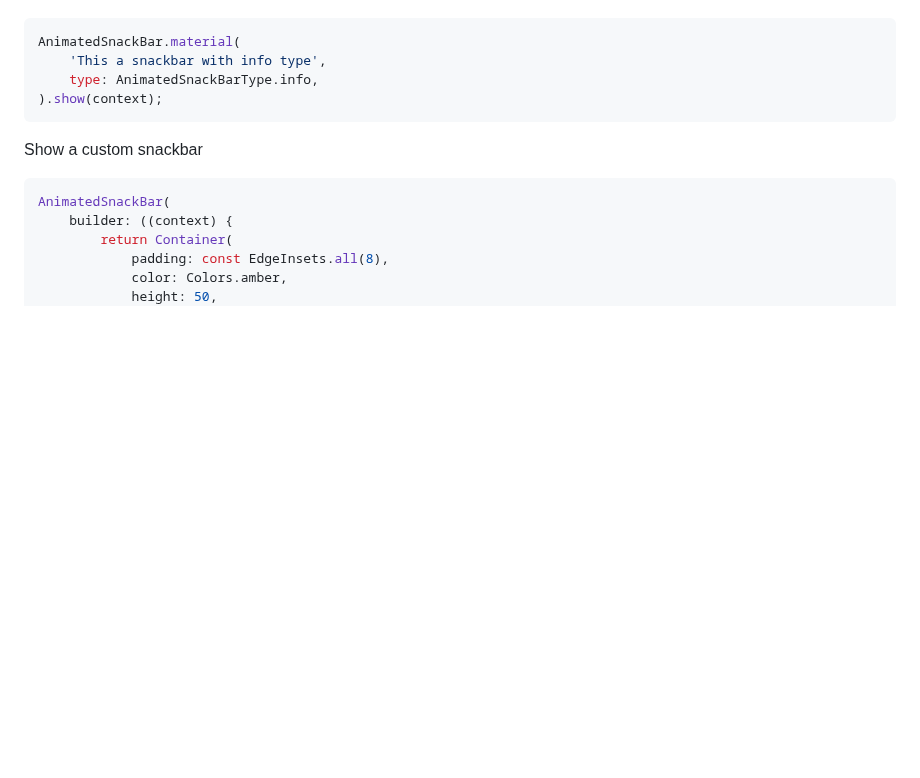
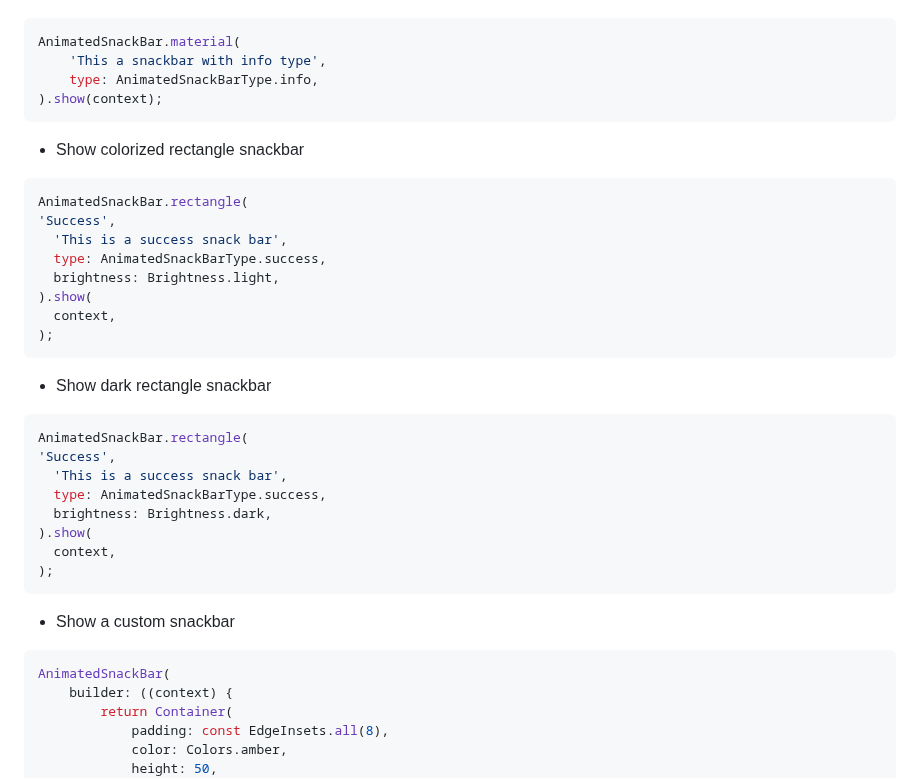
Before and after one commit to JulyWitch/animated_snack_bar, a Markdown page: README.md, the part around one of its changes. Drawn GitHub-style; blank space fills up the shorter version.

````diff
--- a/README.md
+++ b/README.md
@@ -28,7 +38,33 @@ AnimatedSnackBar.material(
 ).show(context);
 ```
 
-Show a custom snackbar
+* Show colorized rectangle snackbar
+
+```dart
+AnimatedSnackBar.rectangle(
+'Success',
+  'This is a success snack bar',
+  type: AnimatedSnackBarType.success,
+  brightness: Brightness.light,
+).show(
+  context,
+);
+```
+
+* Show dark rectangle snackbar
+
+```dart
+AnimatedSnackBar.rectangle(
+'Success',
+  'This is a success snack bar',
+  type: AnimatedSnackBarType.success,
+  brightness: Brightness.dark,
+).show(
+  context,
+);
+```
+
+* Show a custom snackbar
 
 ```dart
 AnimatedSnackBar(
````
Also changed, not shown: other parts of README.md (+13 -3 lines), files/colorized-info.png (added), files/colorized-success.png (added), files/colorized-warning.png (added), files/dark-error.png (added), 1 other file.
